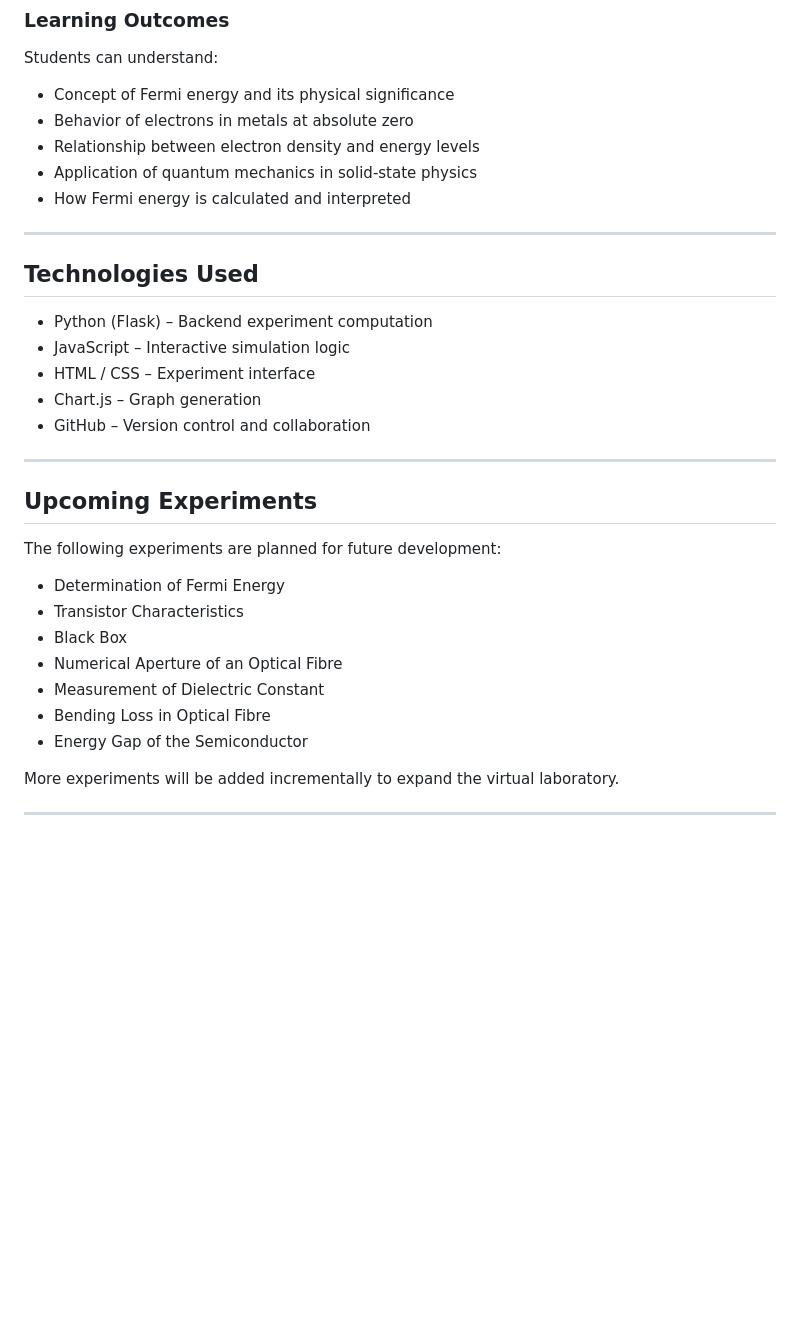
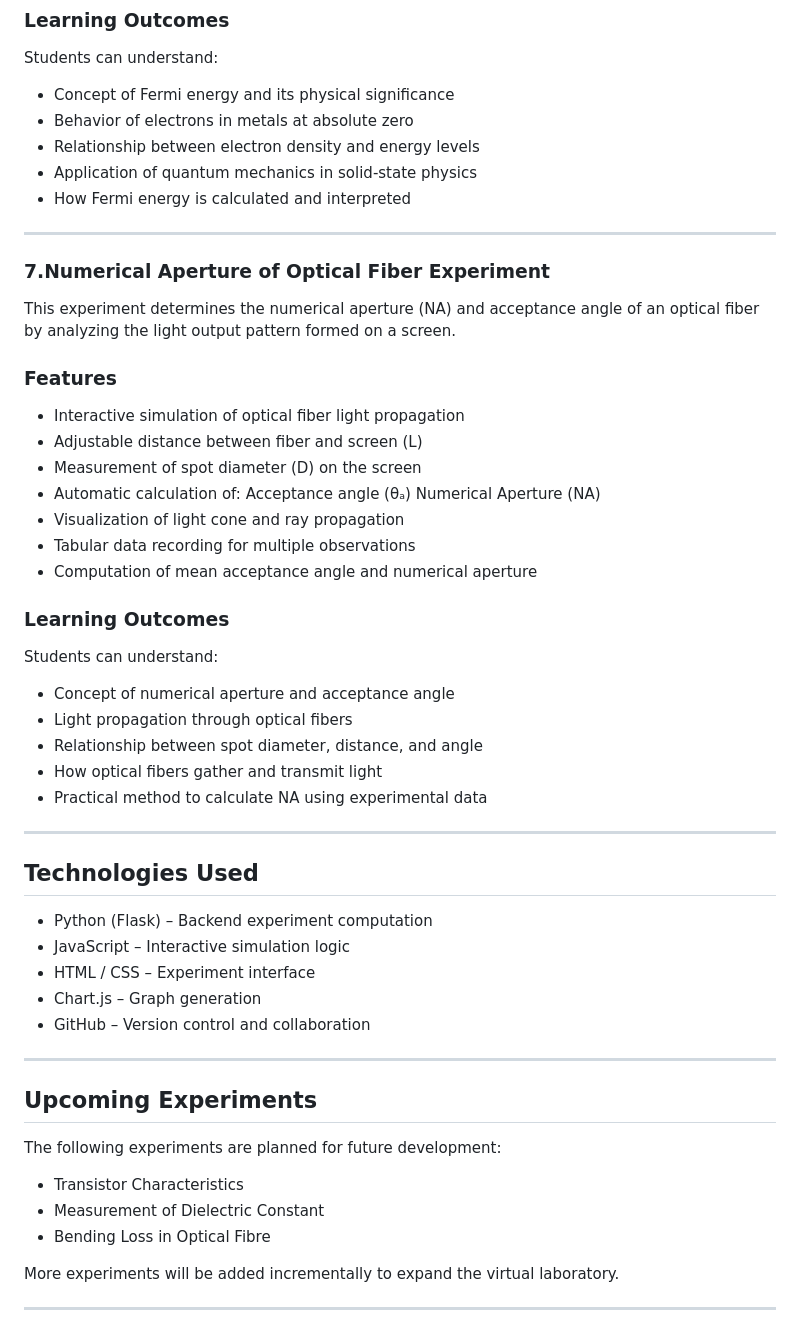
Before and after one commit to sushxnth17/virtual-physics-lab, a Markdown page: README.md, the part around the change. Drawn GitHub-style; blank space fills up the shorter version.

Commit message:
Add Numerical Aperture of Optical Fiber Experiment section

```diff
--- a/README.md
+++ b/README.md
@@ -197,6 +197,35 @@ Students can understand:
 
 ---
 
+### 7.Numerical Aperture of Optical Fiber Experiment
+This experiment determines the numerical aperture (NA) and acceptance angle of an optical fiber by analyzing the light output pattern formed on a screen.
+
+
+### Features
+- Interactive simulation of optical fiber light propagation
+- Adjustable distance between fiber and screen (L)
+- Measurement of spot diameter (D) on the screen
+- Automatic calculation of:
+   Acceptance angle (θₐ)
+   Numerical Aperture (NA)
+- Visualization of light cone and ray propagation
+- Tabular data recording for multiple observations
+- Computation of mean acceptance angle and numerical aperture
+
+
+### Learning Outcomes
+
+Students can understand:
+
+- Concept of numerical aperture and acceptance angle
+- Light propagation through optical fibers
+- Relationship between spot diameter, distance, and angle
+- How optical fibers gather and transmit light
+- Practical method to calculate NA using experimental data
+
+
+---
+
 
 ## Technologies Used
 
@@ -212,13 +241,9 @@ Students can understand:
 
 The following experiments are planned for future development:
 
-- Determination of Fermi Energy
 - Transistor Characteristics
-- Black Box
-- Numerical Aperture of an Optical Fibre
 - Measurement of Dielectric Constant
 - Bending Loss in Optical Fibre
-- Energy Gap of the Semiconductor
 
 More experiments will be added incrementally to expand the virtual laboratory.
 
```
